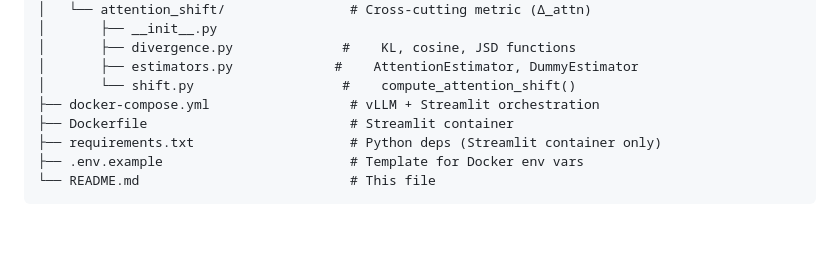
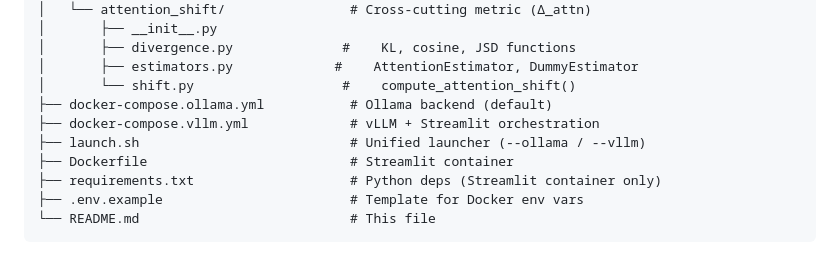
Before and after one commit to eZWALT/MasterThesis-The-Price-of-Attention, a Markdown page: src/project/README.md, the part around one of its changes. Rendered like a GitHub page; blank space fills up the shorter version.

```diff
--- a/src/project/README.md
+++ b/src/project/README.md
@@ -135,7 +143,9 @@ src/project/
 │       ├── divergence.py              #    KL, cosine, JSD functions
 │       ├── estimators.py             #    AttentionEstimator, DummyEstimator
 │       └── shift.py                   #    compute_attention_shift()
-├── docker-compose.yml                  # vLLM + Streamlit orchestration
+├── docker-compose.ollama.yml           # Ollama backend (default)
+├── docker-compose.vllm.yml             # vLLM + Streamlit orchestration
+├── launch.sh                           # Unified launcher (--ollama / --vllm)
 ├── Dockerfile                          # Streamlit container
 ├── requirements.txt                    # Python deps (Streamlit container only)
 ├── .env.example                        # Template for Docker env vars
```
Also changed, not shown: other parts of src/project/README.md (+46 -38 lines).
